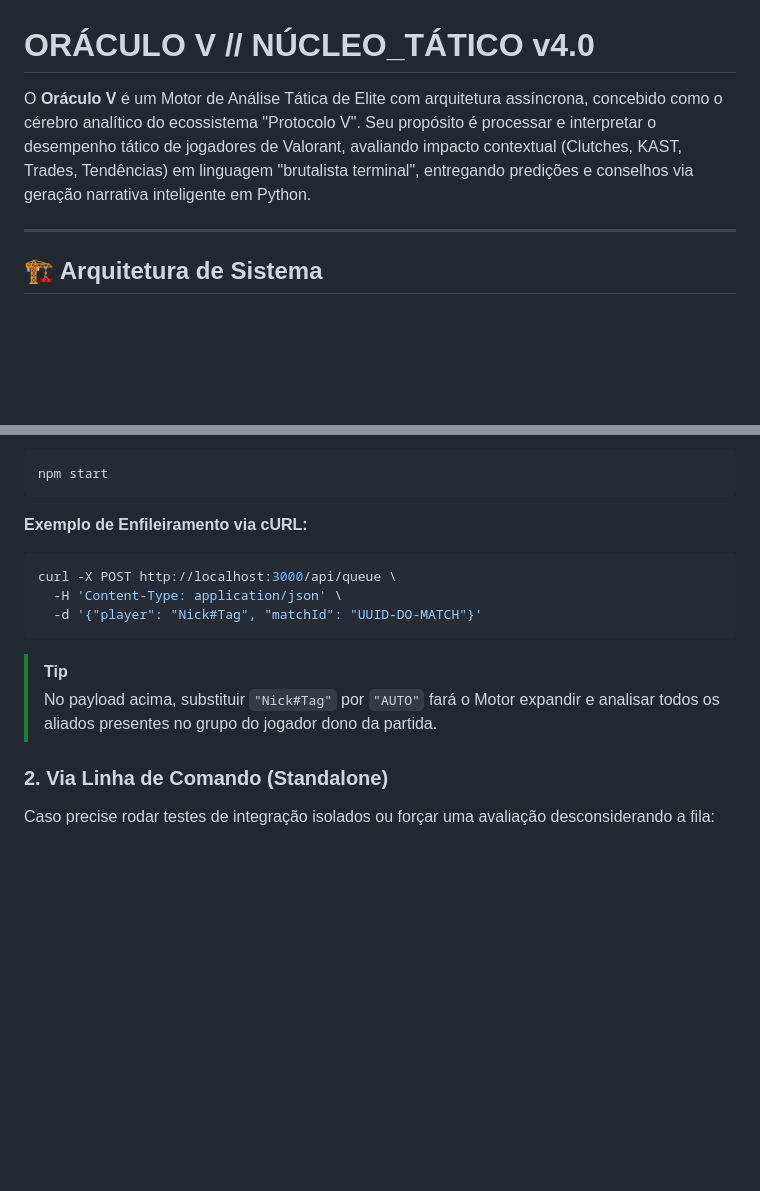
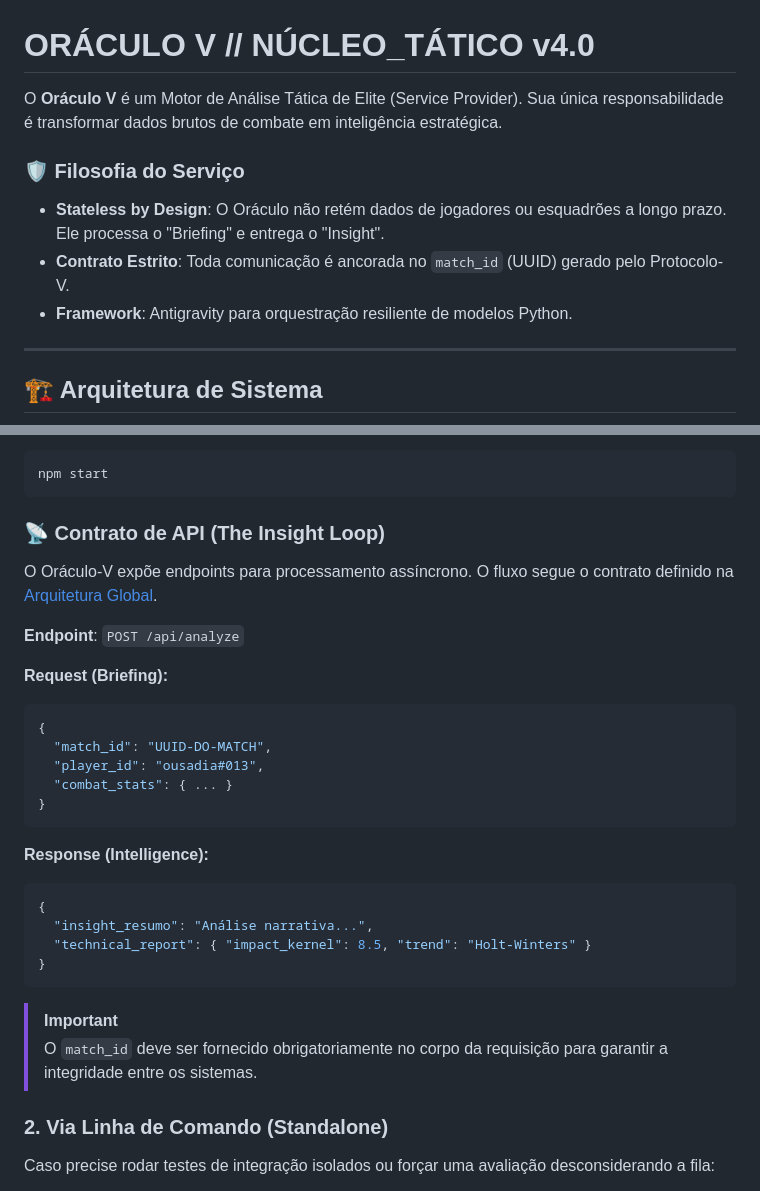
Before and after one commit to rodolphoborges/oraculo-v, a Markdown page: README.md, 2 parts joined by grey strips. Drawn GitHub-style; blank space fills up the shorter version.

Commit message:
docs: update README with service philosophy and API contract specifications

````diff
--- a/README.md
+++ b/README.md
@@ -1,6 +1,11 @@
 # ORÁCULO V // NÚCLEO_TÁTICO v4.0
 
-O **Oráculo V** é um Motor de Análise Tática de Elite com arquitetura assíncrona, concebido como o cérebro analítico do ecossistema "Protocolo V". Seu propósito é processar e interpretar o desempenho tático de jogadores de Valorant, avaliando impacto contextual (Clutches, KAST, Trades, Tendências) em linguagem "brutalista terminal", entregando predições e conselhos via geração narrativa inteligente em Python.
+O **Oráculo V** é um Motor de Análise Tática de Elite (Service Provider). Sua única responsabilidade é transformar dados brutos de combate em inteligência estratégica.
+
+### 🛡️ Filosofia do Serviço
+- **Stateless by Design**: O Oráculo não retém dados de jogadores ou esquadrões a longo prazo. Ele processa o "Briefing" e entrega o "Insight".
+- **Contrato Estrito**: Toda comunicação é ancorada no `match_id` (UUID) gerado pelo Protocolo-V.
+- **Framework**: Antigravity para orquestração resiliente de modelos Python.
 
 ---
 
@@ -87,14 +92,31 @@ Responsável por interagir com o FrontEnd e receber chamadas em `/api/queue`.
 npm start
 ```
 
-**Exemplo de Enfileiramento via cURL:**
-```bash
-curl -X POST http://localhost:3000/api/queue \
-  -H 'Content-Type: application/json' \
-  -d '{"player": "Nick#Tag", "matchId": "UUID-DO-MATCH"}'
+### 📡 Contrato de API (The Insight Loop)
+
+O Oráculo-V expõe endpoints para processamento assíncrono. O fluxo segue o contrato definido na [Arquitetura Global](../ARCHITECTURE.md).
+
+**Endpoint**: `POST /api/analyze`
+
+**Request (Briefing):**
+```json
+{
+  "match_id": "UUID-DO-MATCH",
+  "player_id": "ousadia#013",
+  "combat_stats": { ... }
+}
 ```
-> [!TIP]
-> No payload acima, substituir `"Nick#Tag"` por `"AUTO"` fará o Motor expandir e analisar todos os aliados presentes no grupo do jogador dono da partida.
+
+**Response (Intelligence):**
+```json
+{
+  "insight_resumo": "Análise narrativa...",
+  "technical_report": { "impact_kernel": 8.5, "trend": "Holt-Winters" }
+}
+```
+
+> [!IMPORTANT]
+> O `match_id` deve ser fornecido obrigatoriamente no corpo da requisição para garantir a integridade entre os sistemas.
 
 ### 2. Via Linha de Comando (Standalone)
 
````
